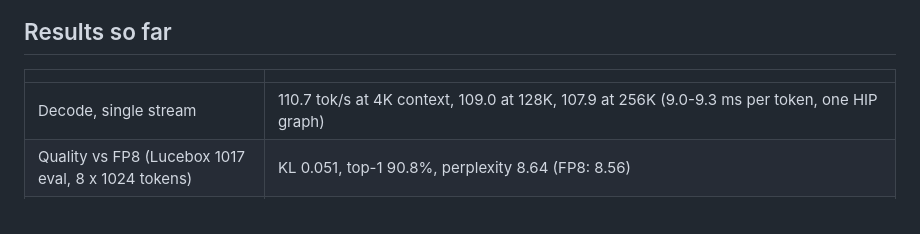
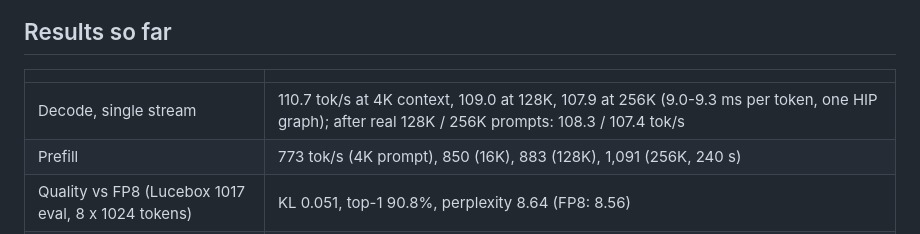
Before and after one commit to Csavoldi/dsx, a Markdown page: FINDINGS-AMD.md, the part around the change. Rendered like a GitHub page.

Commit message:
FINDINGS-AMD: prefill and long-context decode numbers

```diff
--- a/FINDINGS-AMD.md
+++ b/FINDINGS-AMD.md
@@ -4,7 +4,8 @@
 
 | | |
 |---|---|
-| Decode, single stream | 110.7 tok/s at 4K context, 109.0 at 128K, 107.9 at 256K (9.0-9.3 ms per token, one HIP graph) |
+| Decode, single stream | 110.7 tok/s at 4K context, 109.0 at 128K, 107.9 at 256K (9.0-9.3 ms per token, one HIP graph); after real 128K / 256K prompts: 108.3 / 107.4 tok/s |
+| Prefill | 773 tok/s (4K prompt), 850 (16K), 883 (128K), 1,091 (256K, 240 s) |
 | Quality vs FP8 (Lucebox 1017 eval, 8 x 1024 tokens) | KL 0.051, top-1 90.8%, perplexity 8.64 (FP8: 8.56) |
 | Model in HBM | 270.8 GB: dense FP8 as in the checkpoint (7.2 GB), 8,804 experts exact MXFP4 + 6,556 re-quantized to a 3-bit codebook (259.8 GB), bf16 embeddings and head |
 
```
